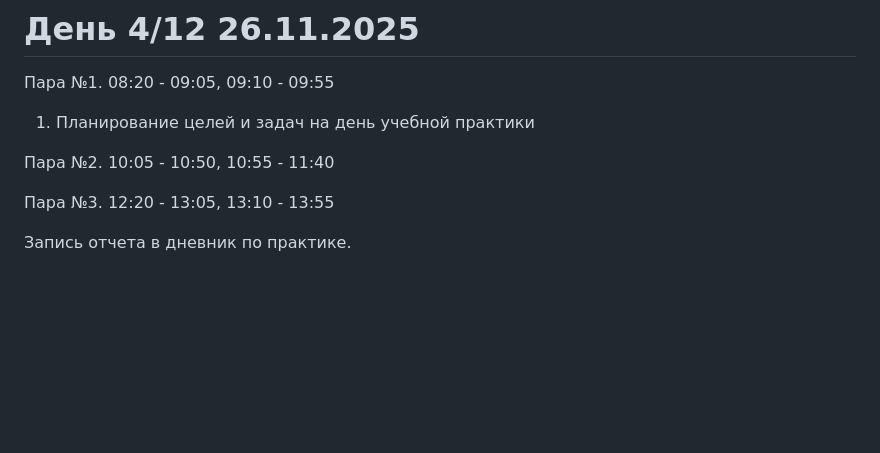
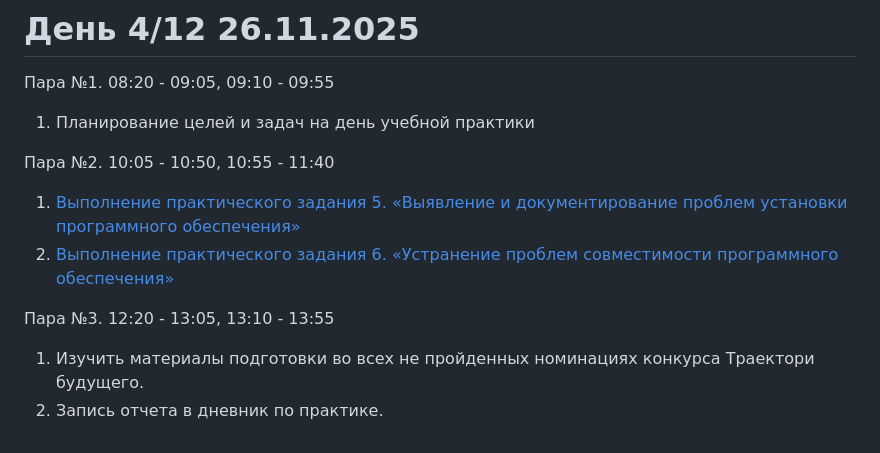
Before and after one commit to pasha-yunker/PM04DevOps, a Markdown page: Readme.md, the part around the change. Rendered like a GitHub page; blank space fills up the shorter version.

```diff
--- a/Readme.md
+++ b/Readme.md
@@ -60,10 +60,17 @@
 # День 4/12 26.11.2025
 
 Пара №1. 08:20 - 09:05, 09:10 - 09:55
+
 1. Планирование целей и задач на день учебной практики
 
 Пара №2. 10:05 - 10:50, 10:55 - 11:40
 
+1. [Выполнение практического задания 5. «Выявление и документирование проблем установки
+программного обеспечения»](https://docs.google.com/document/d/1Wtzzy7rY9k4syyCE9P4Ygh-zOqsNthXAa8CKPt-saQo/edit?usp=drive_link)
+2. [Выполнение практического задания 6. «Устранение проблем совместимости программного
+обеспечения»](https://docs.google.com/document/d/1GBYLK3bftlQRPICrXAMwkswMMsSV6mLITP3ONPlFWMg/edit?usp=drive_link)
+
 Пара №3. 12:20 - 13:05, 13:10 - 13:55
 
-Запись отчета в дневник по практике.
+1. Изучить материалы подготовки во всех не пройденных номинациях конкурса Траектори будущего.
+2. Запись отчета в дневник по практике.
```
